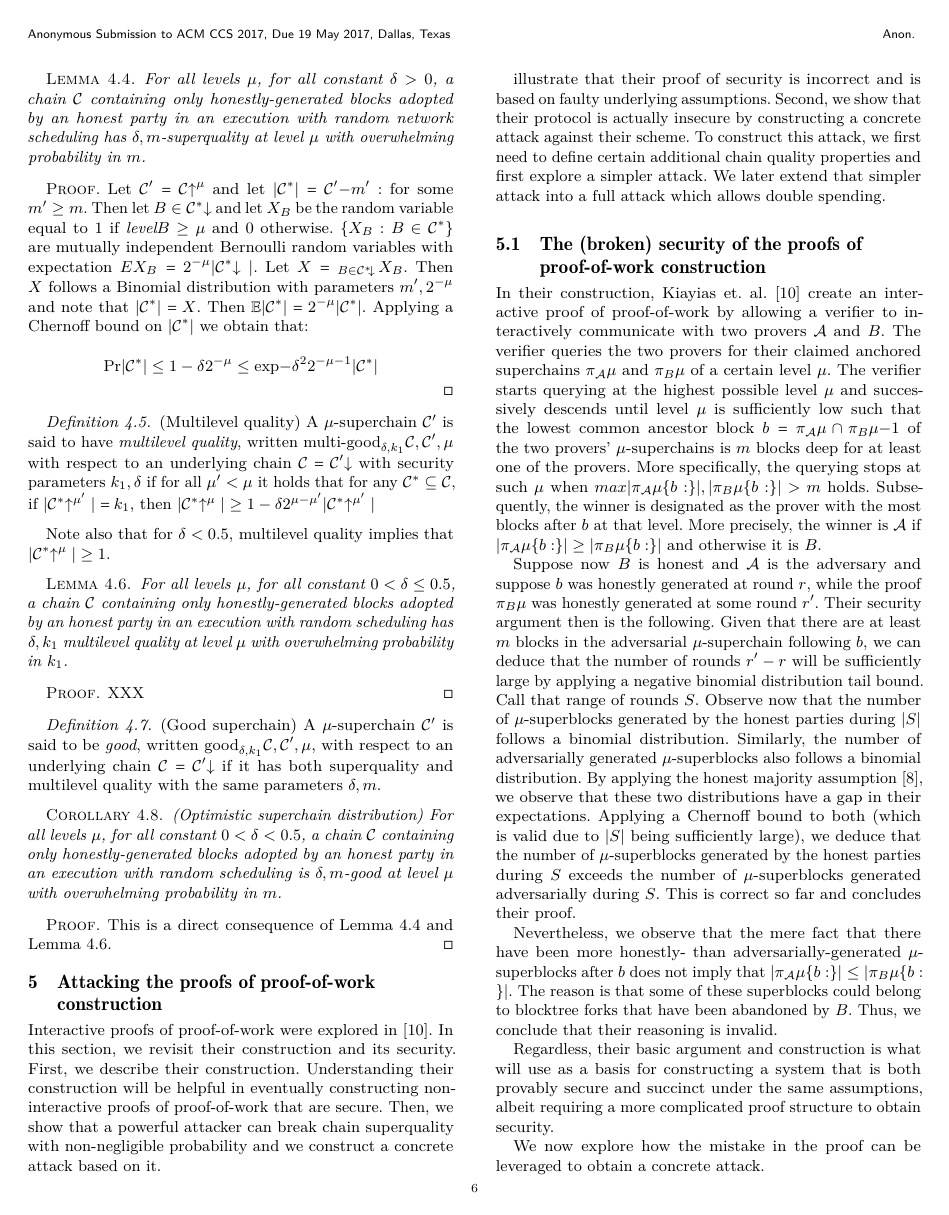
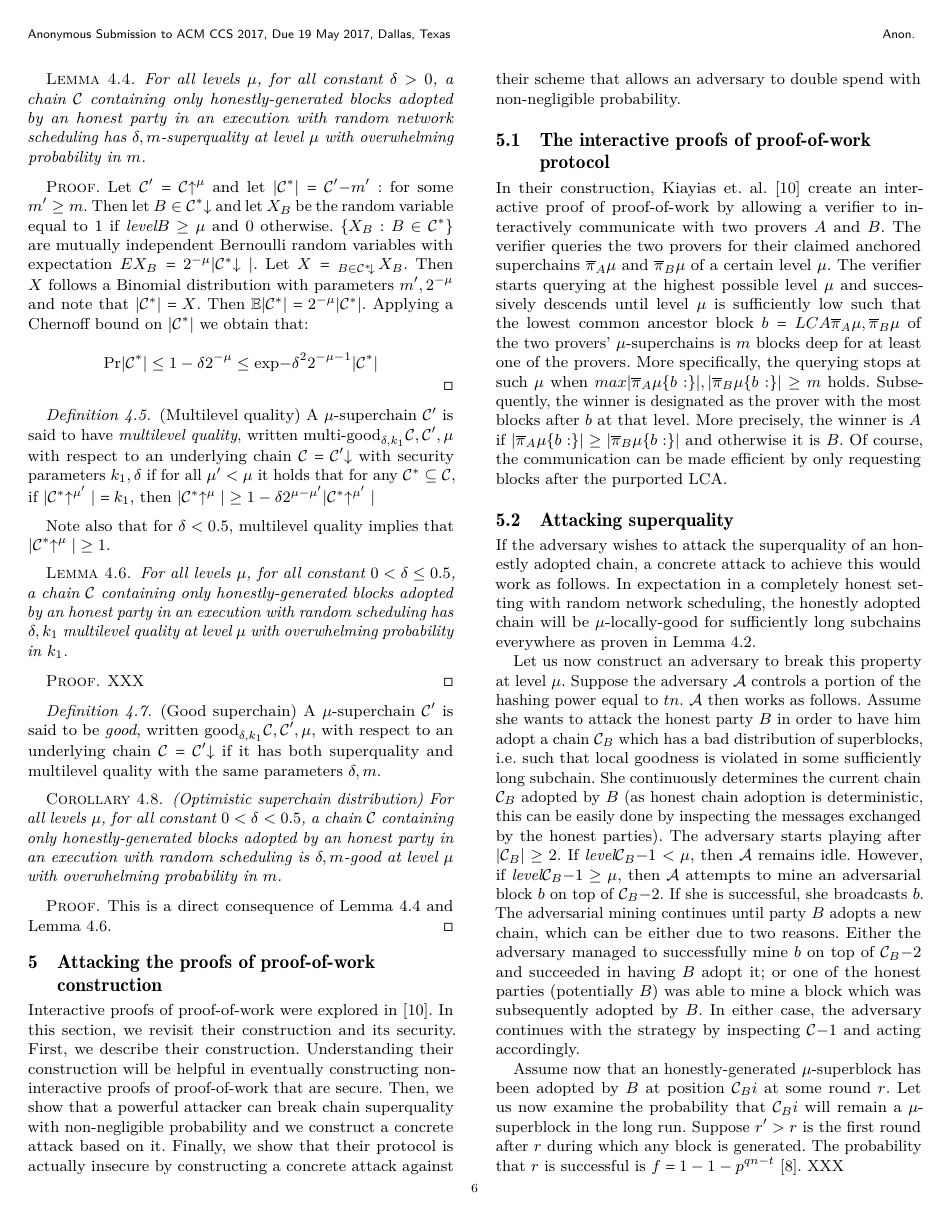
Before and after one commit to dionyziz/popow, a LaTeX paper (whitepaper/nipopows.tex, which reads whitepaper/attack.tex): page 6 of 20. Compiled offline with pdfLaTeX.

Commit message:
Concretely describe superquality attack

```diff
--- a/whitepaper/attack.tex
+++ b/whitepaper/attack.tex
@@ -1,54 +1,63 @@
 \section{Attacking the proofs of proof-of-work construction}
 
 Interactive proofs of proof-of-work were explored in \cite{KLS}. In this
-section, we revisit their construction and its security. First, we describe their construction. Understanding their construction will be helpful in eventually
-constructing non-interactive proofs of proof-of-work that are secure. Then, we
-show that a powerful attacker can break chain superquality with non-negligible
-probability and we construct a concrete attack based on it.
+section, we revisit their construction and its security. First, we describe
+their construction. Understanding their construction will be helpful in
+eventually constructing non-interactive proofs of proof-of-work that are secure.
+Then, we show that a powerful attacker can break chain superquality with
+non-negligible probability and we construct a concrete attack based on it.
+Finally, we show that their protocol is actually insecure by
+constructing a concrete attack against their scheme that allows an adversary
+to double spend with non-negligible probability.
 
-illustrate
-that their proof of security is incorrect and is based on faulty underlying
-assumptions. Second, we show that their protocol is actually insecure by
-constructing a concrete attack against their scheme. To construct this attack,
-we first need to define certain additional chain quality properties and first
-explore a simpler attack. We later extend that simpler attack into a full attack
-which allows double spending.
-
-\subsection{The (broken) security of the proofs of proof-of-work construction}
+\subsection{The interactive proofs of proof-of-work protocol}
 
 In their construction, Kiayias et. al. \cite{KLS} create an interactive proof of
 proof-of-work by allowing a verifier to interactively communicate with two
-provers $\mathcal{A}$ and $B$. The verifier queries the two provers for their
-claimed anchored superchains $\pi_\mathcal{A}[\mu]$ and $\pi_B[\mu]$ of a
+provers $A$ and $B$. The verifier queries the two provers for their claimed
+anchored superchains $\overline\pi_A[\mu]$ and $\overline\pi_B[\mu]$ of a
 certain level $\mu$. The verifier starts querying at the highest possible level
 $\mu$ and successively descends until level $\mu$ is sufficiently low such that
-the lowest common ancestor block $b = (\pi_\mathcal{A}[\mu] \cap
-\pi_B[\mu])[-1]$ of the two provers' $\mu$-superchains is $m$ blocks deep for at
-least one of the provers. More specifically, the querying stops at such $\mu$
-when $max(|\pi_\mathcal{A}[\mu]\{b:\}|, |\pi_B[\mu]\{b:\}|) > m$ holds.
-Subsequently, the winner is designated as the prover with the most blocks after
-$b$ at that level. More precisely, the winner is $\mathcal{A}$ if
-$|\pi_\mathcal{A}[\mu]\{b:\}| \geq |\pi_B[\mu]\{b:\}|)$ and otherwise it is $B$.
+the lowest common ancestor block $b = LCA(\overline\pi_A[\mu],
+\overline\pi_B[\mu])$ of the two provers' $\mu$-superchains is $m$ blocks deep
+for at least one of the provers. More specifically, the querying stops at such
+$\mu$ when $max(|\overline\pi_A[\mu]\{b:\}|, |\overline\pi_B[\mu]\{b:\}|) \geq
+m$ holds. Subsequently, the winner is designated as the prover with the most
+blocks after $b$ at that level. More precisely, the winner is $A$ if
+$|\overline\pi_A[\mu]\{b:\}| \geq |\overline\pi_B[\mu]\{b:\}|)$ and otherwise it
+is $B$. Of course, the communication can be made efficient by only requesting
+blocks after the purported LCA.
 
-Suppose now $B$ is honest and $\mathcal{A}$ is the adversary and suppose $b$ was
-honestly generated at round $r$, while the proof $\pi_B[\mu]$ was honestly
-generated at some round $r'$. Their security argument then is the following.
-Given that there are at least $m$ blocks in the adversarial $\mu$-superchain
-following $b$, we can deduce that the number of rounds $r' - r$ will be
-sufficiently large by applying a negative binomial distribution tail bound. Call
-that range of rounds $S$. Observe now that the number of $\mu$-superblocks
-generated by the honest parties during $|S|$ follows a binomial distribution.
-Similarly, the number of adversarially generated $\mu$-superblocks also follows
-a binomial distribution. By applying the honest majority assumption
-\cite{backbone}, we observe that these two distributions have a gap in their
-expectations. Applying a Chernoff bound to both (which is valid due to $|S|$
-being sufficiently large), we deduce that the number of $\mu$-superblocks
-generated by the honest parties during $S$ exceeds the number of
-$\mu$-superblocks generated adversarially during $S$. This is correct so far and
-concludes their proof.
+\subsection{Attacking superquality}
 
-Nevertheless, we observe that the mere fact that there have been more honestly-
-than adversarially-generated $\mu$-superblocks after $b$ does not imply that
-$|\pi_\mathcal{A}[\mu]\{b:\}| \leq |\pi_B[\mu]\{b:\}|)$. The reason is that some
-of these superblocks could belong to blocktree forks that have been abandoned by
-$B$. Thus, we conclude that their reasoning is invalid.
+If the adversary wishes to attack the superquality of an honestly adopted chain,
+a concrete attack to achieve this would work as follows. In expectation in a
+completely honest setting with random network scheduling, the honestly adopted
+chain will be $\mu$-locally-good for sufficiently long subchains everywhere as
+proven in Lemma~\ref{lem:localgood}.
+
+Let us now construct an adversary to break this property at level $\mu$. Suppose
+the adversary $\mathcal{A}$ controls a portion of the hashing power equal to
+$t/n$. $\mathcal{A}$ then works as follows. Assume she wants to attack the
+honest party $B$ in order to have him adopt a chain $\chain_B$ which has a bad
+distribution of superblocks, i.e. such that local goodness is violated in some
+sufficiently long subchain. She continuously determines the current chain
+$\chain_B$ adopted by $B$ (as honest chain adoption is deterministic, this can
+be easily done by inspecting the messages exchanged by the honest parties). The
+adversary starts playing after $|\chain_B| \geq 2$. If
+$\textit{level}(\chain_B[-1]) < \mu$, then $\mathcal{A}$ remains idle. However,
+if $\textit{level}(\chain_B[-1]) \geq \mu$, then $\mathcal{A}$ attempts to mine
+an adversarial block $b$ on top of $\chain_B[-2]$. If she is successful, she
+broadcasts $b$. The adversarial mining continues until party $B$ adopts a new
+chain, which can be either due to two reasons. Either the adversary managed to
+successfully mine $b$ on top of $\chain_B[-2]$ and succeeded in having $B$ adopt
+it; or one of the honest parties (potentially $B$) was able to mine a block
+which was subsequently adopted by $B$. In either case, the adversary continues
+with the strategy by inspecting $\chain[-1]$ and acting accordingly.
+
+Assume now that an honestly-generated $\mu$-superblock has been adopted by $B$
+at position $\chain_B[i]$ at some round $r$. Let us now examine the probability
+that $\chain_B[i]$ will remain a $\mu$-superblock in the long run. Suppose $r' >
+r$ is the first round after $r$ during which any block is generated. The
+probability that $r$ is successful is $f = 1 - (1 - p)^{q(n-t)}$ \cite{backbone}.
+XXX
@@ -54,0 +70 @@ $B$. Thus, we conclude that their reasoning is invalid.
+\textbf{Remark.} It is worth isolating the mistake in the security proof from
@@ -61 +85,0 @@ security.
-We now explore how the mistake in the proof can be leveraged to obtain a concrete attack.
```
Also changed, not shown: whitepaper/attack.tex (28 more changed lines).
